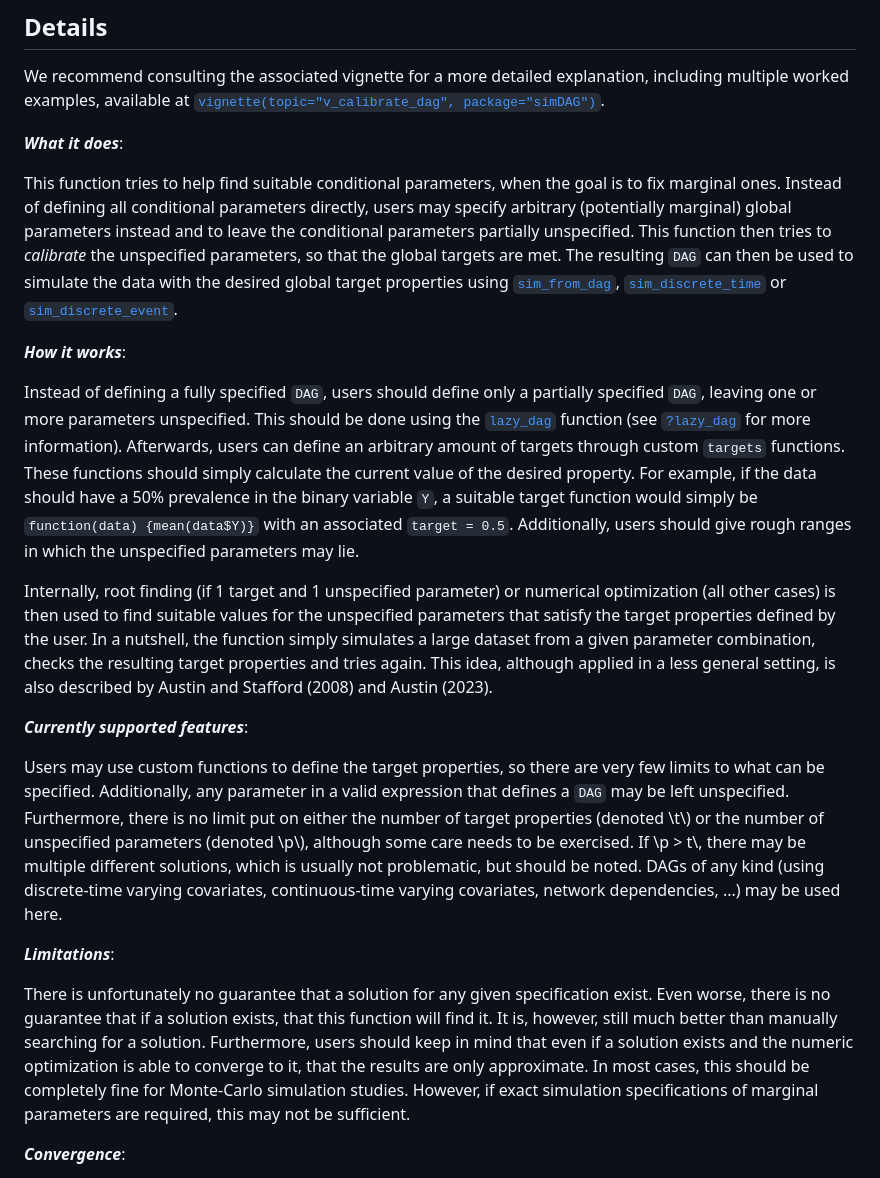
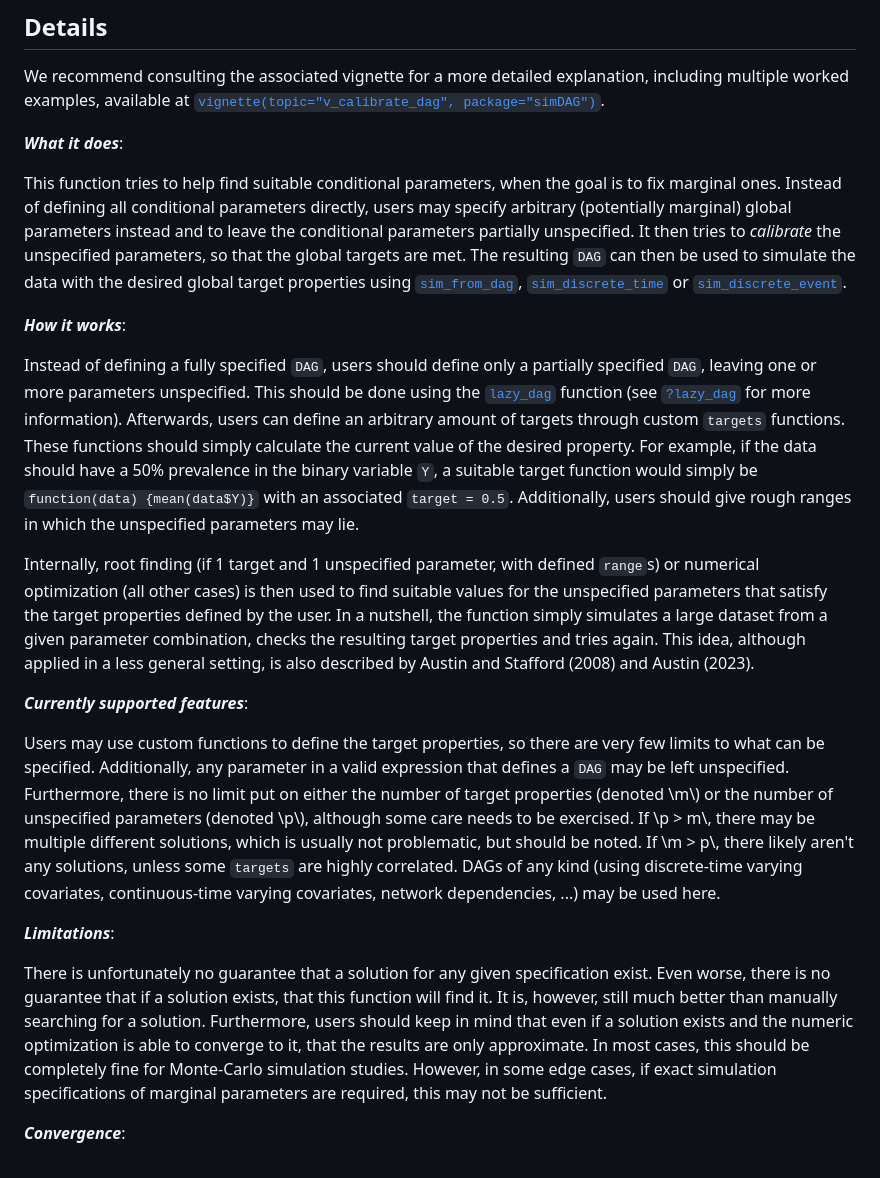
Before and after one commit to RobinDenz1/simDAG, a Markdown page: reference/calibrate_dag.md, the part around the change. Rendered like a GitHub page.

```diff
--- a/reference/calibrate_dag.md
+++ b/reference/calibrate_dag.md
@@ -154,10 +154,10 @@ This function tries to help find suitable conditional parameters, when
 the goal is to fix marginal ones. Instead of defining all conditional
 parameters directly, users may specify arbitrary (potentially marginal)
 global parameters instead and to leave the conditional parameters
-partially unspecified. This function then tries to *calibrate* the
-unspecified parameters, so that the global targets are met. The
-resulting `DAG` can then be used to simulate the data with the desired
-global target properties using
+partially unspecified. It then tries to *calibrate* the unspecified
+parameters, so that the global targets are met. The resulting `DAG` can
+then be used to simulate the data with the desired global target
+properties using
 [`sim_from_dag`](https://robindenz1.github.io/simDAG/reference/sim_from_DAG.md),
 [`sim_discrete_time`](https://robindenz1.github.io/simDAG/reference/sim_discrete_time.md)
 or
@@ -179,14 +179,14 @@ suitable target function would simply be `function(data) {mean(data$Y)}`
 with an associated `target = 0.5`. Additionally, users should give rough
 ranges in which the unspecified parameters may lie.
 
-Internally, root finding (if 1 target and 1 unspecified parameter) or
-numerical optimization (all other cases) is then used to find suitable
-values for the unspecified parameters that satisfy the target properties
-defined by the user. In a nutshell, the function simply simulates a
-large dataset from a given parameter combination, checks the resulting
-target properties and tries again. This idea, although applied in a less
-general setting, is also described by Austin and Stafford (2008) and
-Austin (2023).
+Internally, root finding (if 1 target and 1 unspecified parameter, with
+defined `range`s) or numerical optimization (all other cases) is then
+used to find suitable values for the unspecified parameters that satisfy
+the target properties defined by the user. In a nutshell, the function
+simply simulates a large dataset from a given parameter combination,
+checks the resulting target properties and tries again. This idea,
+although applied in a less general setting, is also described by Austin
+and Stafford (2008) and Austin (2023).
 
 ***Currently supported features***:
 
@@ -194,12 +194,13 @@ Users may use custom functions to define the target properties, so there
 are very few limits to what can be specified. Additionally, any
 parameter in a valid expression that defines a `DAG` may be left
 unspecified. Furthermore, there is no limit put on either the number of
-target properties (denoted \\t\\) or the number of unspecified
+target properties (denoted \\m\\) or the number of unspecified
 parameters (denoted \\p\\), although some care needs to be exercised. If
-\\p \> t\\, there may be multiple different solutions, which is usually
-not problematic, but should be noted. DAGs of any kind (using
-discrete-time varying covariates, continuous-time varying covariates,
-network dependencies, ...) may be used here.
+\\p \> m\\, there may be multiple different solutions, which is usually
+not problematic, but should be noted. If \\m \> p\\, there likely aren't
+any solutions, unless some `targets` are highly correlated. DAGs of any
+kind (using discrete-time varying covariates, continuous-time varying
+covariates, network dependencies, ...) may be used here.
 
 ***Limitations***:
 
@@ -210,9 +211,9 @@ much better than manually searching for a solution. Furthermore, users
 should keep in mind that even if a solution exists and the numeric
 optimization is able to converge to it, that the results are only
 approximate. In most cases, this should be completely fine for
-Monte-Carlo simulation studies. However, if exact simulation
-specifications of marginal parameters are required, this may not be
-sufficient.
+Monte-Carlo simulation studies. However, in some edge cases, if exact
+simulation specifications of marginal parameters are required, this may
+not be sufficient.
 
 ***Convergence***:
 
```
Also changed, not shown: index.md (+23 -19 lines), reference/figures/README-dag-plot-1.png, 5 other files.
